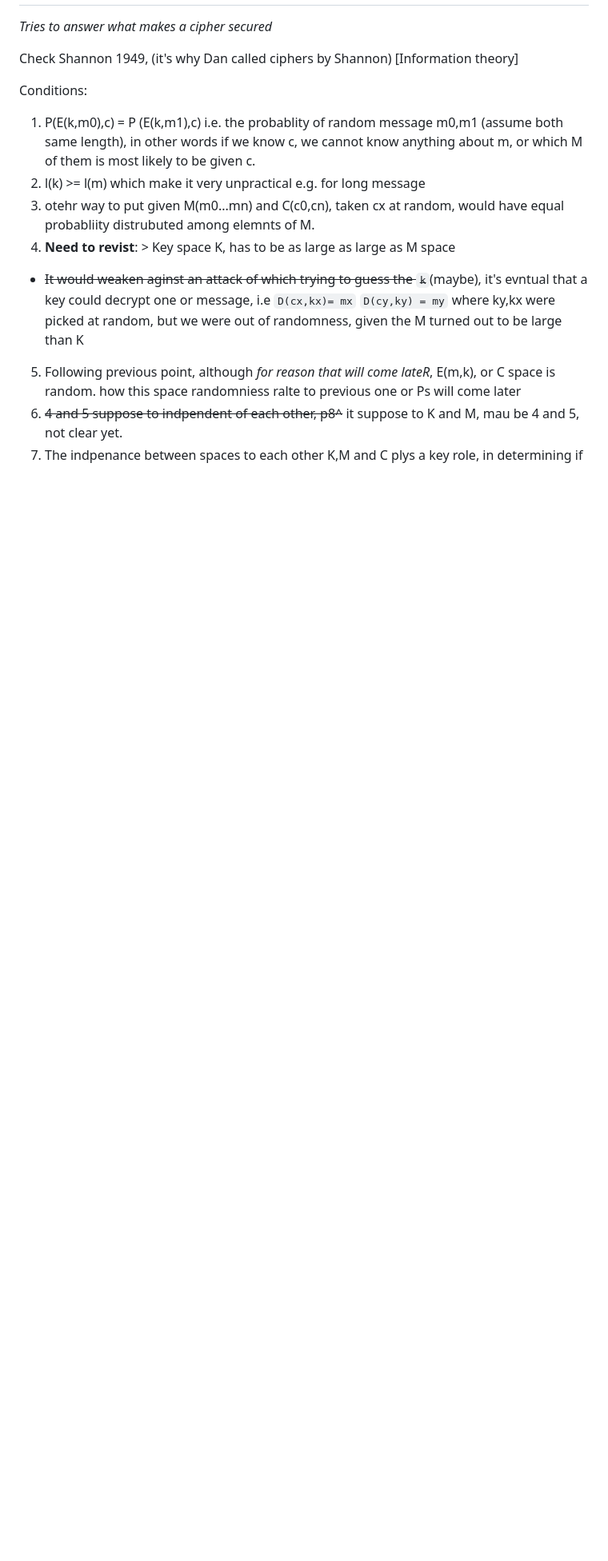
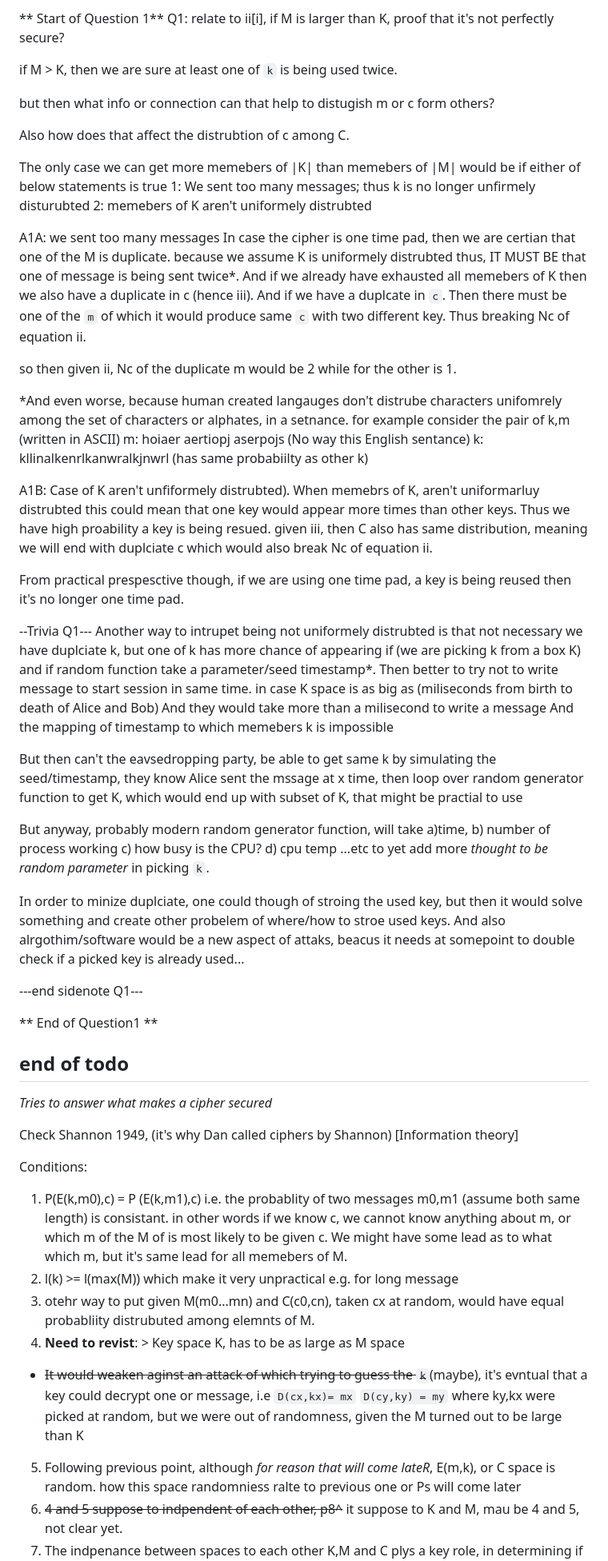
Before and after one commit to ghassanmas/faraj.io, a Markdown page: study_notes/symetric_encryption.md, the part around one of its changes. Shown at 80% size. GitHub-like rendering; blank space fills up the shorter version.

```diff
--- a/study_notes/symetric_encryption.md
+++ b/study_notes/symetric_encryption.md
@@ -12,15 +81,104 @@ Thus the development has been to do create method/algorthim of which keys is a f
+** Start of Question 1**
+Q1: relate to ii[i], if M is larger than
+ K, proof that it's not perfectly secure?
+
+ if M > K, then we are sure at least
+ one of `k` is being used twice.
+
+ but then what info or connection can that help
+ to distugish m or c form others?
+
+ Also how does that affect the distrubtion of c
+ among C.
+
+  The only case we can get more memebers of |K| than
+  memebers of |M| would be if either of below statements
+  is true
+  1: We sent too many messages; thus k is no longer
+  unfirmely disturubted
+  2: memebers of K aren't uniformely distrubted
+
+  A1A: we sent too many messages
+  In case the cipher is one time pad, then we
+  are certian that one of the M is duplicate.
+  because we assume K is uniformely distrubted
+  thus, IT MUST BE that one of message is being
+  sent twice*.
+  And if we already have exhausted all memebers of K
+  then we also have a duplicate in c (hence iii).
+  And if we have a duplcate in `c`. Then there must be
+  one of the `m` of which it would produce same `c` with
+  two different key. Thus breaking Nc of equation ii.
+
+  so then given ii, Nc of the duplicate m would
+  be 2 while for the other is 1.
+
+ *And even worse, because human created langauges
+ don't distrube characters unifomrely among the
+ set of characters or alphates, in a setnance.
+ for example consider the pair of k,m (written in ASCII)
+ m: hoiaer aertiopj aserpojs  (No way this English sentance)
+ k: kllinalkenrlkanwralkjnwrl (has same probabiilty as other k)
+
+ A1B: Case of K aren't unfiformely distrubted).
+ When memebrs of K, aren't uniformarluy distrubted
+ this could mean that one key would appear more times
+ than other keys. Thus we have high proability a key
+ is being resued. given iii, then C also has same
+ distribution, meaning we will end with duplciate c
+ which would also break Nc of equation ii.
+
+ From practical prespesctive though, if we are using
+ one time pad, a key is being reused then it's no longer
+ one time pad.
+
+ --Trivia Q1---
+ Another way to intrupet being not uniformely distrubted
+ is that not necessary we have duplciate k, but one of k has
+ more chance of appearing if (we are picking k from a box K)
+ and if random function take a parameter/seed timestamp*.
+ Then better to try not to write message to start session in
+ same time.
+ in case K space is as big as
+ (miliseconds from birth to death of Alice and Bob)
+ And they would take more than a milisecond to write a message
+ And the mapping of timestamp to which memebers k is impossible
+
+ But then can't the eavsedropping party, be able to get same k
+ by simulating the seed/timestamp, they know Alice sent the mssage
+ at x time, then loop over random generator function to get K, which
+ would end up with subset of K, that might be practial to use
+
+ But anyway, probably modern random generator function, will take
+ a)time, b) number of process working c) how busy is the CPU?
+ d) cpu temp ...etc to yet add more _thought to be random parameter_
+ in picking `k`.
+
+  In order to minize duplciate, one could though of stroing the used
+  key, but then it would solve something and create other probelem of
+  where/how to stroe used keys. And also alrgothim/software would be
+  a new aspect of attaks, beacus it needs at somepoint to double check
+  if a picked key is already used...
+
+---end sidenote Q1---
+
+** End of Question1 **
+
+end of todo
+--------
 _Tries to answer what makes a cipher secured_
 
 Check Shannon 1949, (it's why Dan called ciphers by Shannon) [Information theory]
 
 Conditions:
- 1. P(E(k,m0),c) = P (E(k,m1),c) i.e. the probablity of random message m0,m1 (assume both
- same length), in other words if we know c, we cannot know anything about m, or which M of
- them is most likely to be given c.
- 2. l(k) >= l(m) which make it very unpractical e.g. for long message
+ 1. P(E(k,m0),c) = P (E(k,m1),c) i.e. the probablity of two messages m0,m1 (assume both
+ same length) is consistant. in other words if we know c, we cannot know anything about m,
+ or which m of the M of is most likely to be given c.
+ We might have some lead as to what which m, but it's same lead for all memebers of M.
+ 2. l(k) >= l(max(M)) which make it very unpractical e.g. for long message
  3. otehr way to put given M(m0...mn) and C(c0,cn), taken cx at random, would have equal probabliity
  distrubuted among elemnts of M.
- 4. **Need to revist**: > Key space K, has to be as large as large as M space
+ 4. **Need to revist**: > Key space K, has to be as large as M space
    - ~~It would weaken aginst an attack of which trying to guess the `k`~~(maybe), it's evntual
     that a key could decrypt one or message, i.e `D(cx,kx)= mx`  `D(cy,ky) = my`
      where ky,kx were picked at random, but we were out of randomness, given the M
```
Also changed, not shown: other parts of study_notes/symetric_encryption.md (+69 -0 lines).
